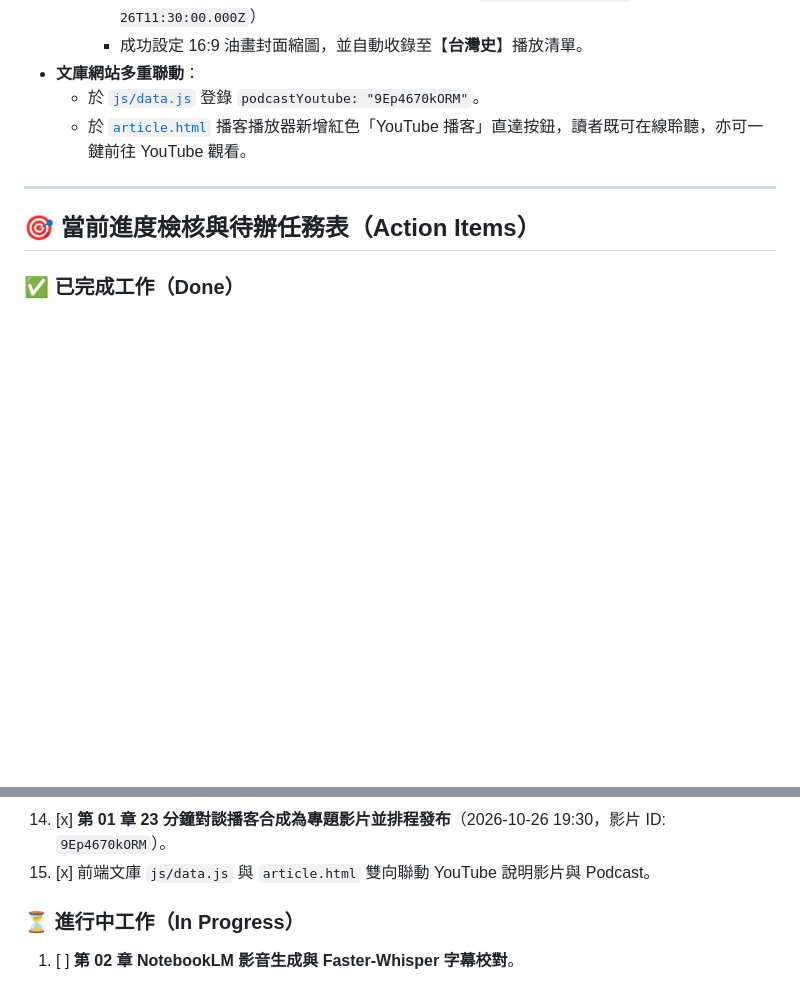
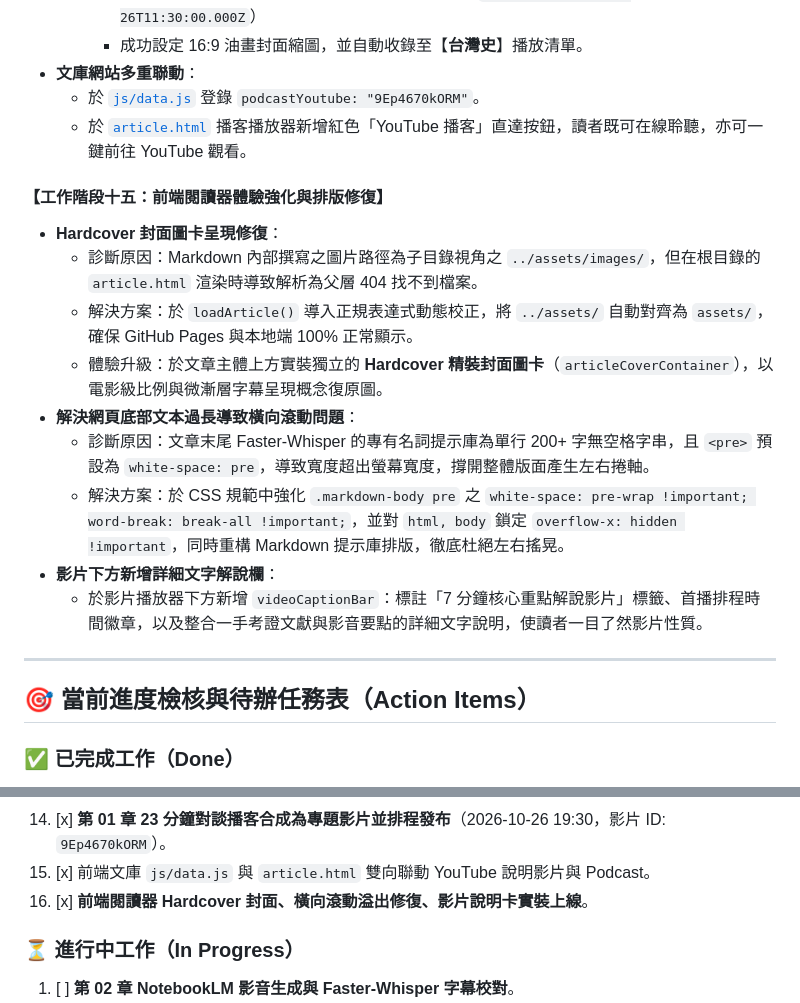
Before and after one commit to clive520/taiwan-history, a Markdown page: 00_專案計畫與規範/工作日誌.md, 2 parts joined by grey strips. Rendered like a GitHub page; blank space fills up the shorter version.

Commit message:
docs: update work log with Stage 15 frontend UX improvements

```diff
--- a/00_專案計畫與規範/工作日誌.md
+++ b/00_專案計畫與規範/工作日誌.md
@@ -193,6 +193,17 @@
   - 於 [`js/data.js`](file:///d:/Antigravity/科技歷史/臺灣史/js/data.js) 登錄 `podcastYoutube: "9Ep4670kORM"`。
   - 於 [`article.html`](file:///d:/Antigravity/科技歷史/臺灣史/article.html) 播客播放器新增紅色「YouTube 播客」直達按鈕，讀者既可在線聆聽，亦可一鍵前往 YouTube 觀看。
 
+#### 【工作階段十五：前端閱讀器體驗強化與排版修復】
+- **Hardcover 封面圖卡呈現修復**：
+  - 診斷原因：Markdown 內部撰寫之圖片路徑為子目錄視角之 `../assets/images/`，但在根目錄的 `article.html` 渲染時導致解析為父層 404 找不到檔案。
+  - 解決方案：於 `loadArticle()` 導入正規表達式動態校正，將 `../assets/` 自動對齊為 `assets/`，確保 GitHub Pages 與本地端 100% 正常顯示。
+  - 體驗升級：於文章主體上方實裝獨立的 **Hardcover 精裝封面圖卡**（`articleCoverContainer`），以電影級比例與微漸層字幕呈現概念復原圖。
+- **解決網頁底部文本過長導致橫向滾動問題**：
+  - 診斷原因：文章末尾 Faster-Whisper 的專有名詞提示庫為單行 200+ 字無空格字串，且 `<pre>` 預設為 `white-space: pre`，導致寬度超出螢幕寬度，撐開整體版面產生左右捲軸。
+  - 解決方案：於 CSS 規範中強化 `.markdown-body pre` 之 `white-space: pre-wrap !important; word-break: break-all !important;`，並對 `html, body` 鎖定 `overflow-x: hidden !important`，同時重構 Markdown 提示庫排版，徹底杜絕左右搖晃。
+- **影片下方新增詳細文字解說欄**：
+  - 於影片播放器下方新增 `videoCaptionBar`：標註「7 分鐘核心重點解說影片」標籤、首播排程時間徽章，以及整合一手考證文獻與影音要點的詳細文字說明，使讀者一目了然影片性質。
+
 ---
 
 ## 🎯 當前進度檢核與待辦任務表（Action Items）
@@ -213,6 +224,7 @@
 13. [x] **第 01 章 YouTube 官方排程發布全流程完成**（2026-10-26 17:30，影片 ID: `5fKIcNMT_jI`，字幕/封面/清單全數掛載）。
 14. [x] **第 01 章 23 分鐘對談播客合成為專題影片並排程發布**（2026-10-26 19:30，影片 ID: `9Ep4670kORM`）。
 15. [x] 前端文庫 `js/data.js` 與 `article.html` 雙向聯動 YouTube 說明影片與 Podcast。
+16. [x] **前端閱讀器 Hardcover 封面、橫向滾動溢出修復、影片說明卡實裝上線**。
 
 ### ⏳ 進行中工作（In Progress）
 1. [ ] **第 02 章 NotebookLM 影音生成與 Faster-Whisper 字幕校對**。
```
